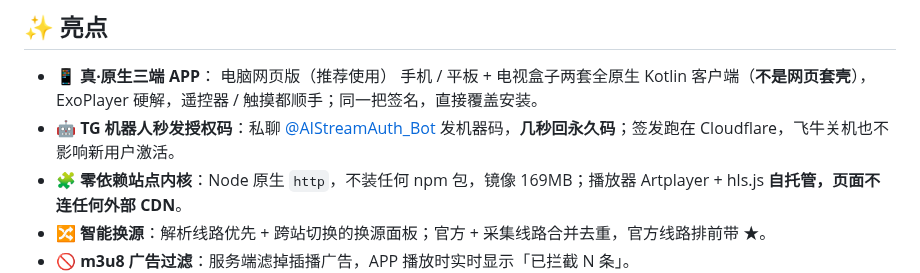
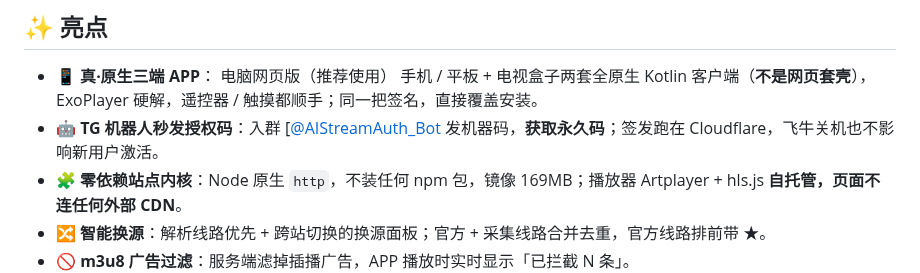
Before and after one commit to xiaolurenya/AIStream, a Markdown page: README.md, the part around the change. Drawn GitHub-style.

```diff
--- a/README.md
+++ b/README.md
@@ -32,7 +32,7 @@
 ## ✨ 亮点
 
 - 📱 **真·原生三端 APP**： 电脑网页版（推荐使用） 手机 / 平板 + 电视盒子两套全原生 Kotlin 客户端（**不是网页套壳**），ExoPlayer 硬解，遥控器 / 触摸都顺手；同一把签名，直接覆盖安装。
-- 🤖 **TG 机器人秒发授权码**：私聊 [@AIStreamAuth_Bot](https://t.me/AIStreamAuth_Bot) 发机器码，**几秒回永久码**；签发跑在 Cloudflare，飞牛关机也不影响新用户激活。
+- 🤖 **TG 机器人秒发授权码**：入群 [[@AIStreamAuth_Bot](https://t.me/AIStreamAuth_Bot](https://t.me/AIStream1)) 发机器码，**获取永久码**；签发跑在 Cloudflare，飞牛关机也不影响新用户激活。
 - 🧩 **零依赖站点内核**：Node 原生 `http`，不装任何 npm 包，镜像 169MB；播放器 Artplayer + hls.js **自托管，页面不连任何外部 CDN**。
 - 🔀 **智能换源**：解析线路优先 + 跨站切换的换源面板；官方 + 采集线路合并去重，官方线路排前带 ★。
 - 🚫 **m3u8 广告过滤**：服务端滤掉插播广告，APP 播放时实时显示「已拦截 N 条」。
```
